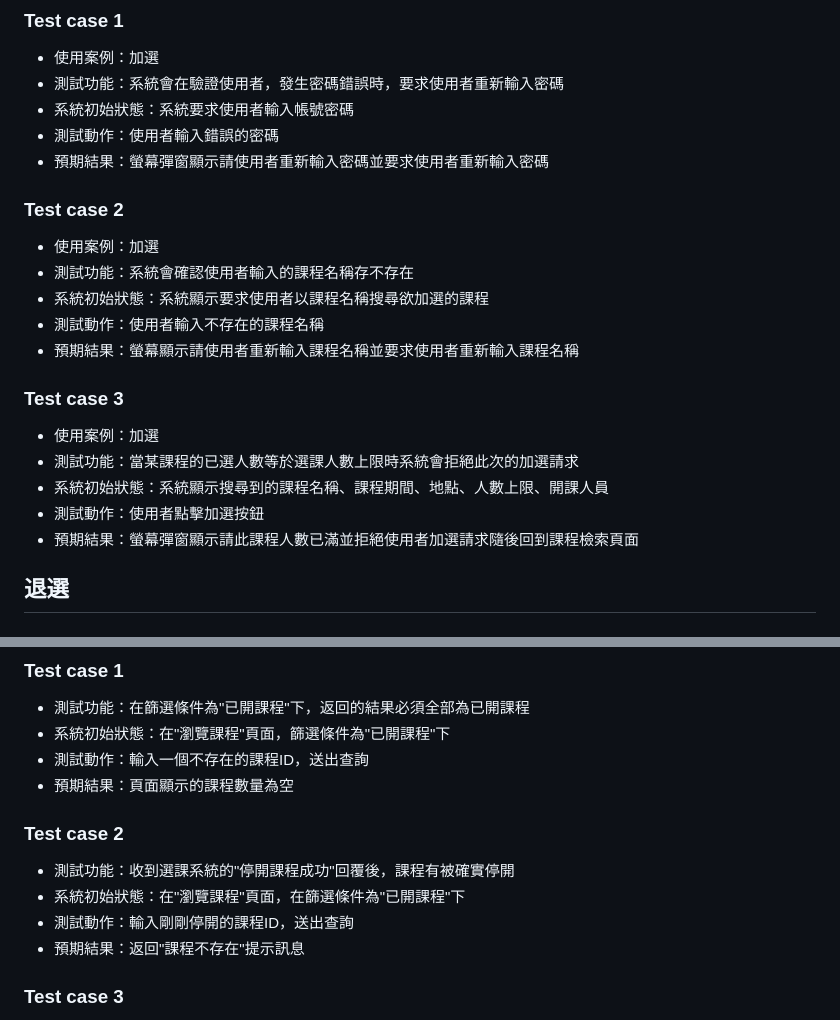
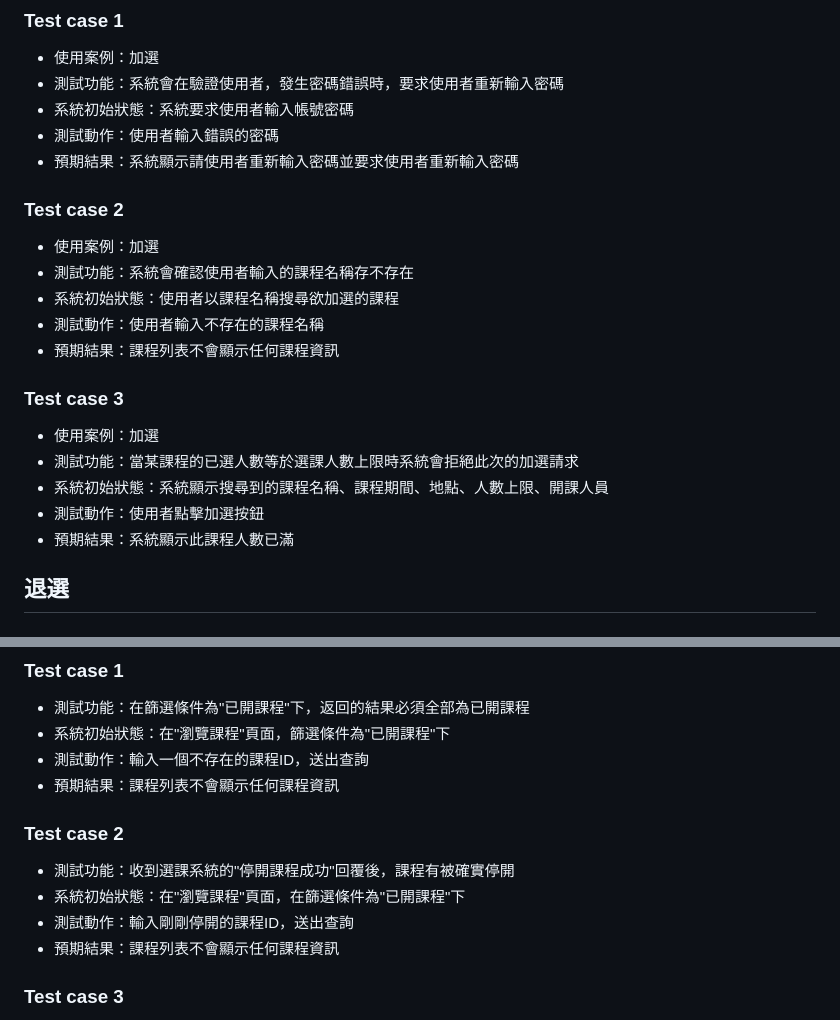
Before and after one commit to Software-Engineering-Practices-Group-9/Course-Selection-System, a Markdown page: docs/Use Case Specification.md, 2 parts joined by grey strips. Rendered like a GitHub page.

Commit message:
Update main branch file

```diff
--- a/docs/Use Case Specification.md
+++ b/docs/Use Case Specification.md
@@ -190,19 +190,19 @@ title: Use Case Specification
 * 測試功能：系統會在驗證使用者，發生密碼錯誤時，要求使用者重新輸入密碼
 * 系統初始狀態：系統要求使用者輸入帳號密碼
 * 測試動作：使用者輸入錯誤的密碼
-* 預期結果：螢幕彈窗顯示請使用者重新輸入密碼並要求使用者重新輸入密碼
+* 預期結果：系統顯示請使用者重新輸入密碼並要求使用者重新輸入密碼
 ### Test case 2
 * 使用案例：加選
 * 測試功能：系統會確認使用者輸入的課程名稱存不存在
-* 系統初始狀態：系統顯示要求使用者以課程名稱搜尋欲加選的課程
+* 系統初始狀態：使用者以課程名稱搜尋欲加選的課程
 * 測試動作：使用者輸入不存在的課程名稱
-* 預期結果：螢幕顯示請使用者重新輸入課程名稱並要求使用者重新輸入課程名稱
+* 預期結果：課程列表不會顯示任何課程資訊
 ### Test case 3
 * 使用案例：加選
 * 測試功能：當某課程的已選人數等於選課人數上限時系統會拒絕此次的加選請求
 * 系統初始狀態：系統顯示搜尋到的課程名稱、課程期間、地點、人數上限、開課人員
 * 測試動作：使用者點擊加選按鈕
-* 預期結果：螢幕彈窗顯示請此課程人數已滿並拒絕使用者加選請求隨後回到課程檢索頁面
+* 預期結果：系統顯示此課程人數已滿
 ## 退選
 ### Test case 1
 * 使用案例：退選
@@ -234,12 +234,12 @@ title: Use Case Specification
 * 測試功能：在篩選條件為"已開課程"下，返回的結果必須全部為已開課程
 * 系統初始狀態：在"瀏覽課程"頁面，篩選條件為"已開課程"下
 * 測試動作：輸入一個不存在的課程ID，送出查詢
-* 預期結果：頁面顯示的課程數量為空
+* 預期結果：課程列表不會顯示任何課程資訊
 ### Test case 2
 * 測試功能：收到選課系統的"停開課程成功"回覆後，課程有被確實停開
 * 系統初始狀態：在"瀏覽課程"頁面，在篩選條件為"已開課程"下
 * 測試動作：輸入剛剛停開的課程ID，送出查詢
-* 預期結果：返回"課程不存在"提示訊息
+* 預期結果：課程列表不會顯示任何課程資訊
 ### Test case 3
 * 測試功能：只有教務處人員才能停開課程
 * 系統初始狀態：在選課系統的登入頁面
```
